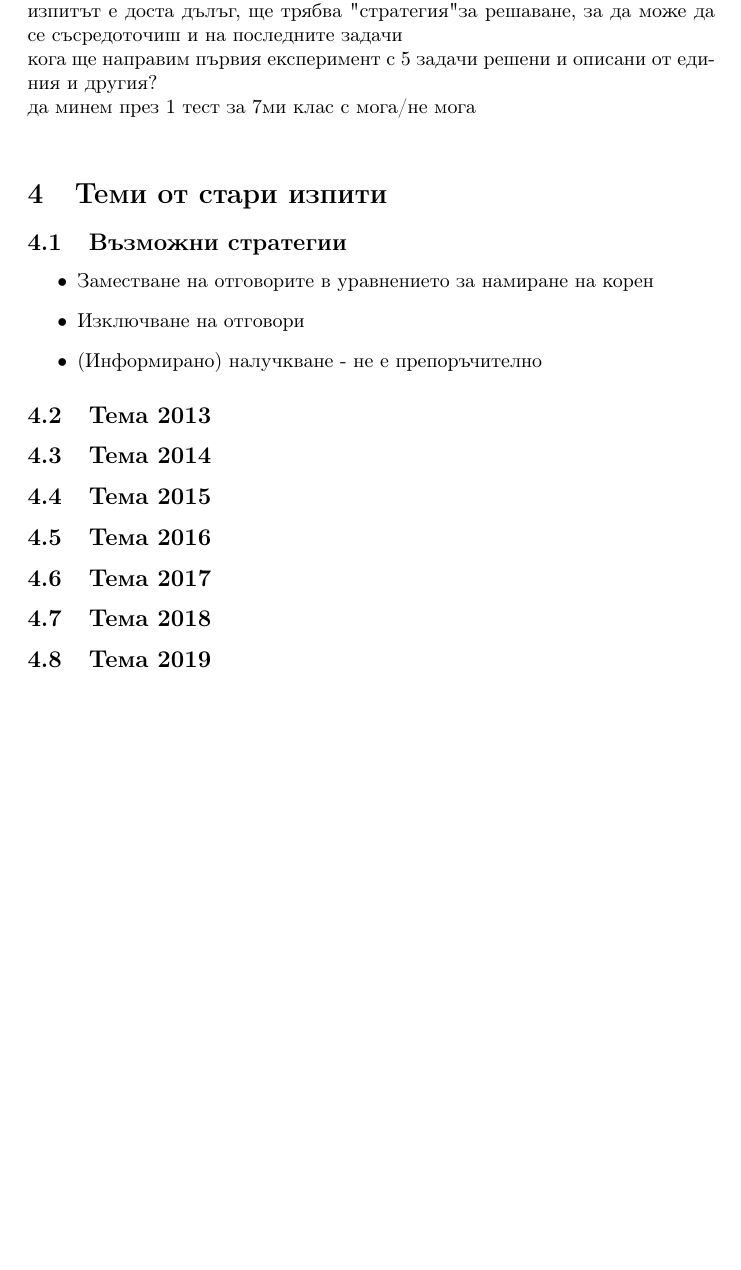
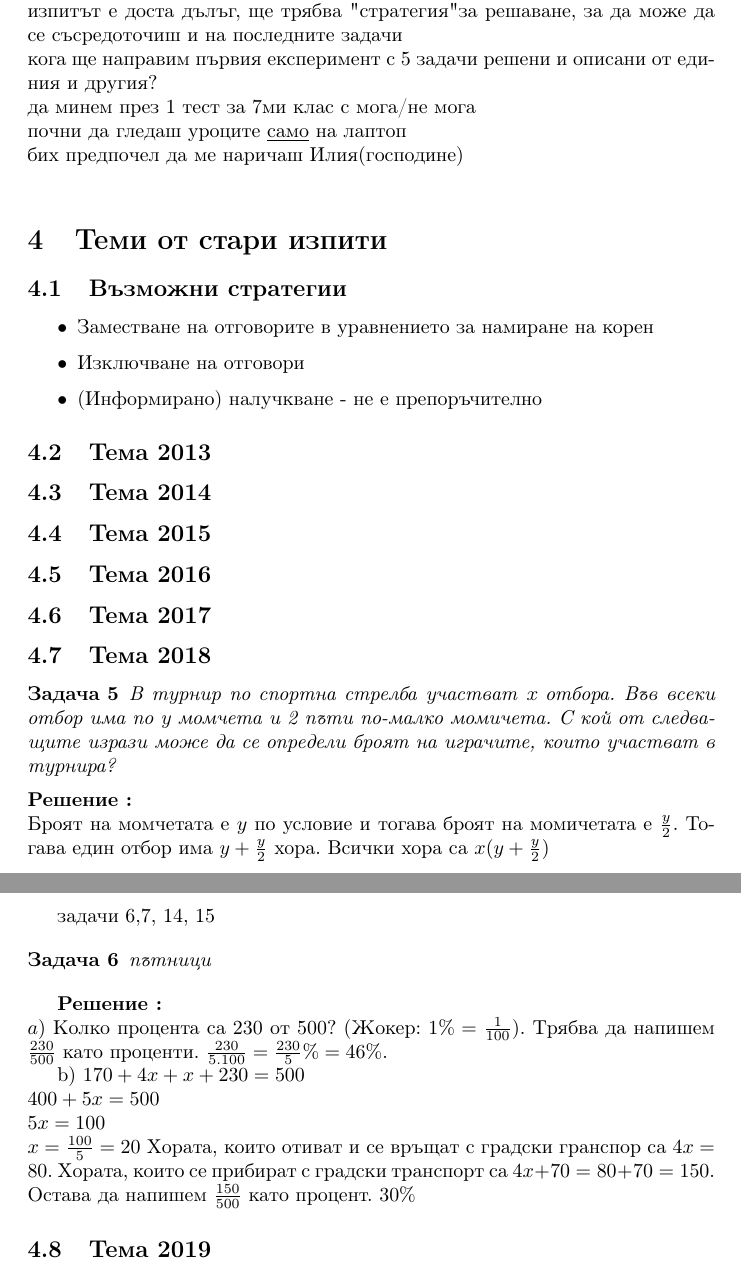
Before and after one commit to hitrioto/High_school_math, a LaTeX document (7th_grade/workbook_Iliyanka.tex): part of page 4 of 5 before the commit and two parts of pages 4 and 5 of 6 after it, the two joined at a grey line, cut so that both start at the same text, the shorter picture padded with empty space. The pictures show the PDF file 7th_grade/workbook_Iliyanka.pdf that the author committed with the source.

Commit message:
update 04.03

```diff
--- a/7th_grade/workbook_Iliyanka.tex
+++ b/7th_grade/workbook_Iliyanka.tex
@@ -138,6 +138,8 @@
 изпитът е доста дълъг, ще трябва "стратегия" за решаване, за да може да се съсредоточиш и на последните задачи \\
 кога ще направим първия експеримент с 5 задачи решени и описани от единия и другия?\\
 да минем през 1 тест за 7ми клас с мога/не мога \\
+почни да гледаш уроците \underline{само} на лаптоп\\
+бих предпочел да ме наричаш Илия(господине)\\
 
 
 
@@ -154,6 +156,29 @@
 \subsection{Тема 2016}
 \subsection{Тема 2017}
 \subsection{Тема 2018}
+\begin{problem}
+	В турнир по спортна стрелба участват х отбора. Във всеки отбор има по у момчета и 2 пъти
+	по-малко момичета. С кой от следващите изрази може да се определи броят на играчите, които
+	участват в турнира?
+\end{problem}
+\solution Броят на момчетата е $y$ по условие и тогава броят на момичетата е $\frac{y}{2}$. Тогава един отбор има $y + \frac{y}{2}$ хора. Всички хора са $x(y+\frac{y}{2}) $ \\
+
+задачи 6,7, 14, 15
+
+\begin{problem}
+	пътници
+\end{problem}
+
+\solution
+$a )$ Колко процента са 230 от 500? (Жокер: $1\% = \frac{1}{100} $). Трябва да напишем  $\frac{230}{500}$ като проценти. $\frac{230}{5.100} = \frac{230}{5}\% = 46\%$.
+
+b) $170 + 4x + x+ 230 = 500 $ \\
+$ 400 + 5x = 500 $ \\ $5x = 100 $ \\
+$x = \frac{100}{5} = 20  $
+Хората, които отиват и се връщат с градски гранспор са $4x = 80 $. Хората, които се прибират с градски транспорт са $4x +70 = 80 + 70 = 150.$ Остава да напишем $\frac{150}{500} $ като процент.
+$30\% $
+
+
 \subsection{Тема 2019}
 
 
```
Also changed, not shown: 7th_grade/workbook_Iliyanka.pdf.
